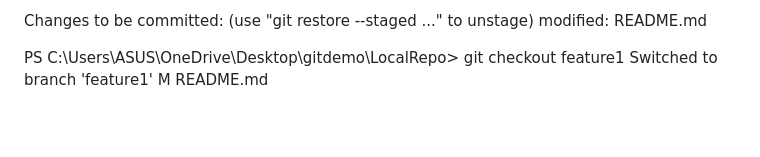
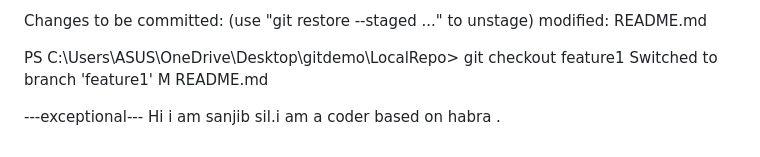
Before and after one commit to CodeHippo-sanjib/clone-webpage, a Markdown page: README.md, the part around the change. Rendered like a GitHub page; blank space fills up the shorter version.

Commit message:
add same commet

```diff
--- a/README.md
+++ b/README.md
@@ -256,3 +256,6 @@ Changes to be committed:
 PS C:\Users\ASUS\OneDrive\Desktop\gitdemo\LocalRepo> git checkout feature1
 Switched to branch 'feature1'
 M       README.md
+
+---exceptional---
+Hi i am sanjib sil.i am a coder based on habra .
```
